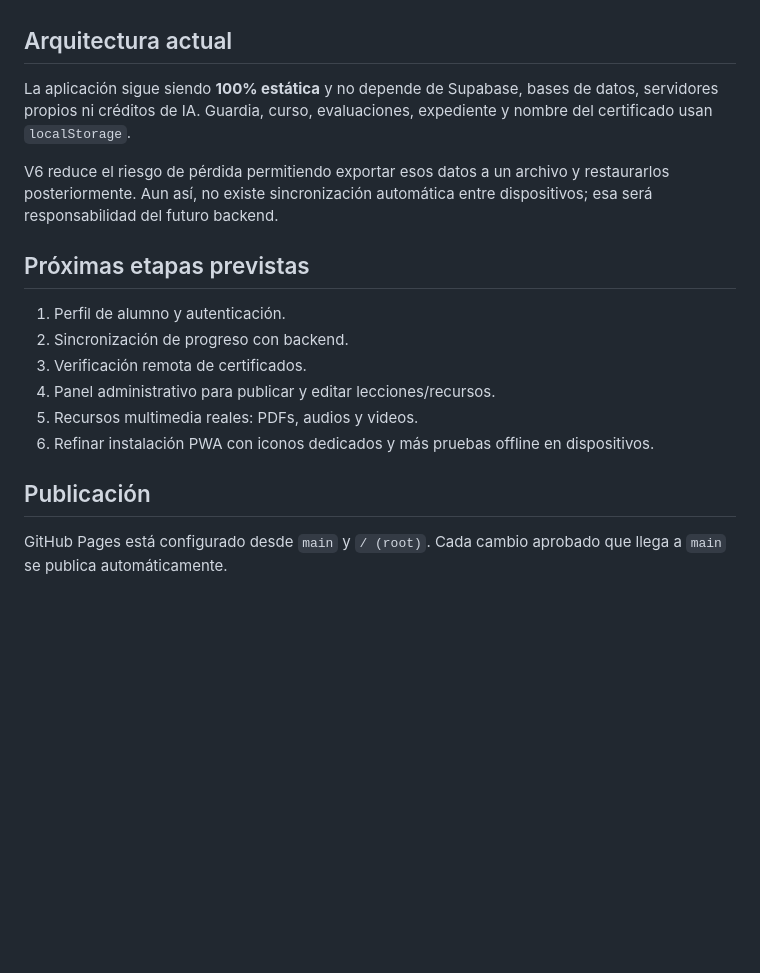
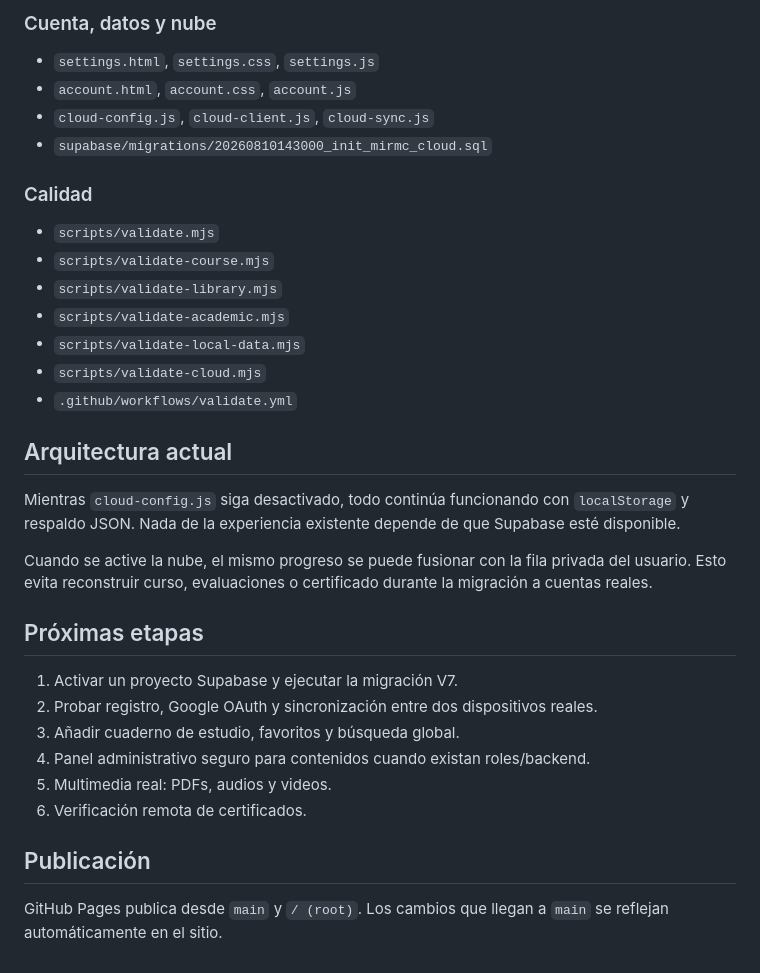
Before and after one commit to omendezsubarnaba89-alt/mirmc-guerra-espiritual, a Markdown page: README.md, the part around one of its changes. Drawn GitHub-style; blank space fills up the shorter version.

Commit message:
docs: document V7 account and cloud-ready sync architecture

```diff
--- a/README.md
+++ b/README.md
@@ -101,19 +81,33 @@ La plataforma combina centro de entrenamiento, curso navegable, biblioteca real,
+### Cuenta, datos y nube
+- `settings.html`, `settings.css`, `settings.js`
+- `account.html`, `account.css`, `account.js`
+- `cloud-config.js`, `cloud-client.js`, `cloud-sync.js`
+- `supabase/migrations/20260810143000_init_mirmc_cloud.sql`
+
+### Calidad
+- `scripts/validate.mjs`
+- `scripts/validate-course.mjs`
+- `scripts/validate-library.mjs`
+- `scripts/validate-academic.mjs`
+- `scripts/validate-local-data.mjs`
+- `scripts/validate-cloud.mjs`
+- `.github/workflows/validate.yml`
 
 ## Arquitectura actual
 
-La aplicación sigue siendo **100% estática** y no depende de Supabase, bases de datos, servidores propios ni créditos de IA. Guardia, curso, evaluaciones, expediente y nombre del certificado usan `localStorage`.
+Mientras `cloud-config.js` siga desactivado, todo continúa funcionando con `localStorage` y respaldo JSON. Nada de la experiencia existente depende de que Supabase esté disponible.
 
-V6 reduce el riesgo de pérdida permitiendo exportar esos datos a un archivo y restaurarlos posteriormente. Aun así, no existe sincronización automática entre dispositivos; esa será responsabilidad del futuro backend.
+Cuando se active la nube, el mismo progreso se puede fusionar con la fila privada del usuario. Esto evita reconstruir curso, evaluaciones o certificado durante la migración a cuentas reales.
 
-## Próximas etapas previstas
+## Próximas etapas
 
-1. Perfil de alumno y autenticación.
-2. Sincronización de progreso con backend.
-3. Verificación remota de certificados.
-4. Panel administrativo para publicar y editar lecciones/recursos.
-5. Recursos multimedia reales: PDFs, audios y videos.
-6. Refinar instalación PWA con iconos dedicados y más pruebas offline en dispositivos.
+1. Activar un proyecto Supabase y ejecutar la migración V7.
+2. Probar registro, Google OAuth y sincronización entre dos dispositivos reales.
+3. Añadir cuaderno de estudio, favoritos y búsqueda global.
+4. Panel administrativo seguro para contenidos cuando existan roles/backend.
+5. Multimedia real: PDFs, audios y videos.
+6. Verificación remota de certificados.
 
 ## Publicación
 
-GitHub Pages está configurado desde `main` y `/ (root)`. Cada cambio aprobado que llega a `main` se publica automáticamente.
+GitHub Pages publica desde `main` y `/ (root)`. Los cambios que llegan a `main` se reflejan automáticamente en el sitio.
```
Also changed, not shown: other parts of README.md (+64 -84 lines).
